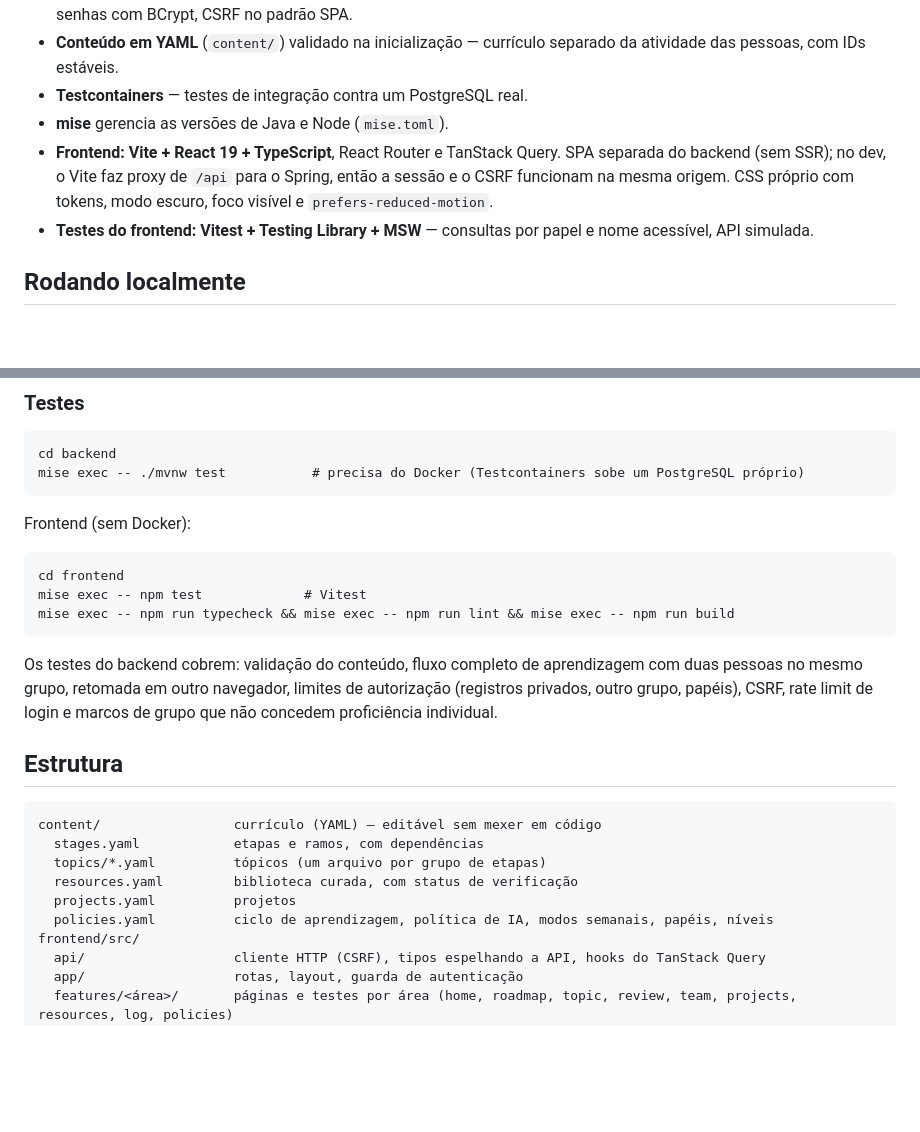
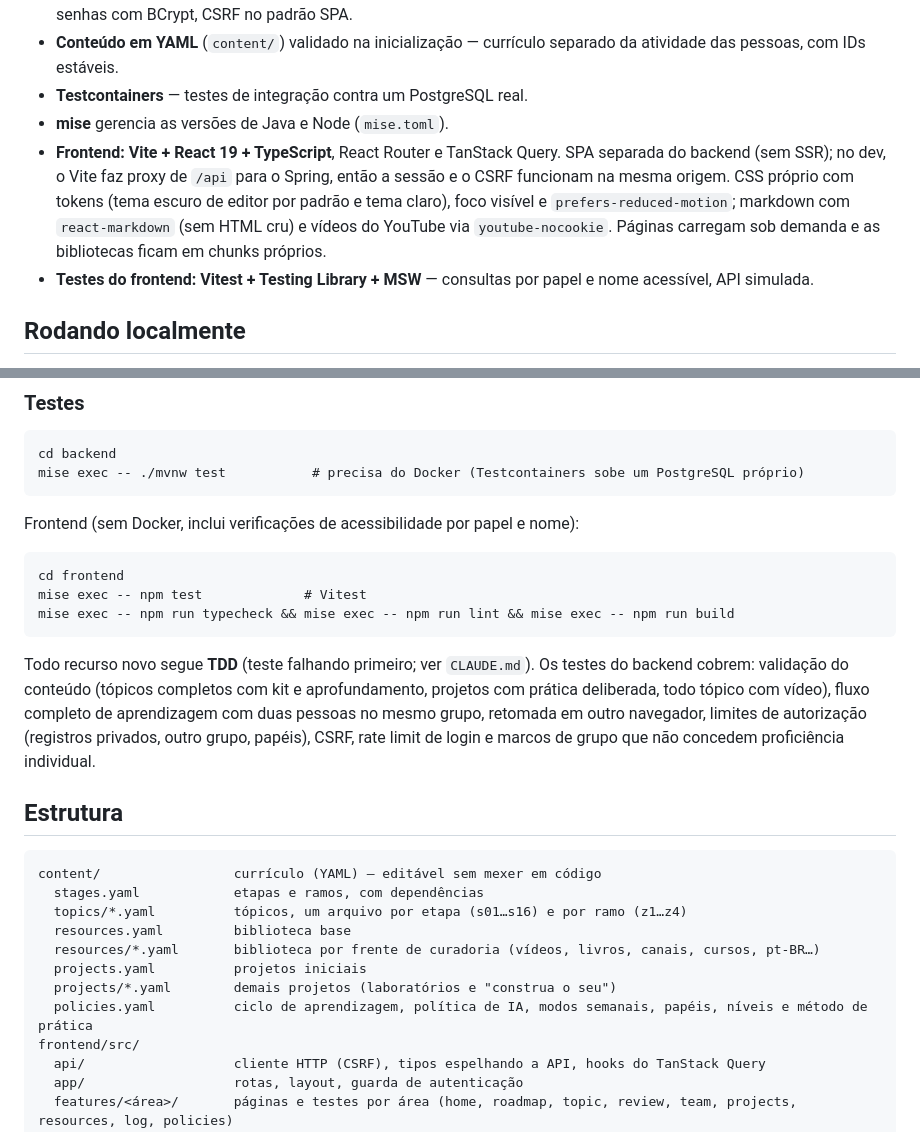
Before and after one commit to D00cky/studySite, a Markdown page: README.md, 2 parts joined by grey strips. Rendered like a GitHub page; blank space fills up the shorter version.

````diff
--- a/README.md
+++ b/README.md
@@ -29,7 +37,7 @@ evidência → explicação → revisão.** Abrir um recurso nunca conta como do
 - **Conteúdo em YAML** (`content/`) validado na inicialização — currículo separado da atividade das pessoas, com IDs estáveis.
 - **Testcontainers** — testes de integração contra um PostgreSQL real.
 - **mise** gerencia as versões de Java e Node (`mise.toml`).
-- **Frontend: Vite + React 19 + TypeScript**, React Router e TanStack Query. SPA separada do backend (sem SSR); no dev, o Vite faz proxy de `/api` para o Spring, então a sessão e o CSRF funcionam na mesma origem. CSS próprio com tokens, modo escuro, foco visível e `prefers-reduced-motion`.
+- **Frontend: Vite + React 19 + TypeScript**, React Router e TanStack Query. SPA separada do backend (sem SSR); no dev, o Vite faz proxy de `/api` para o Spring, então a sessão e o CSRF funcionam na mesma origem. CSS próprio com tokens (tema escuro de editor por padrão e tema claro), foco visível e `prefers-reduced-motion`; markdown com `react-markdown` (sem HTML cru) e vídeos do YouTube via `youtube-nocookie`. Páginas carregam sob demanda e as bibliotecas ficam em chunks próprios.
 - **Testes do frontend: Vitest + Testing Library + MSW** — consultas por papel e nome acessível, API simulada.
 
 ## Rodando localmente
@@ -66,7 +74,7 @@ cd backend
 mise exec -- ./mvnw test           # precisa do Docker (Testcontainers sobe um PostgreSQL próprio)
 ```
 
-Frontend (sem Docker):
+Frontend (sem Docker, inclui verificações de acessibilidade por papel e nome):
 
 ```fish
 cd frontend
@@ -74,7 +82,7 @@ mise exec -- npm test             # Vitest
 mise exec -- npm run typecheck && mise exec -- npm run lint && mise exec -- npm run build
 ```
 
-Os testes do backend cobrem: validação do conteúdo, fluxo completo de aprendizagem com duas pessoas no mesmo grupo,
+Todo recurso novo segue **TDD** (teste falhando primeiro; ver `CLAUDE.md`). Os testes do backend cobrem: validação do conteúdo (tópicos completos com kit e aprofundamento, projetos com prática deliberada, todo tópico com vídeo), fluxo completo de aprendizagem com duas pessoas no mesmo grupo,
 retomada em outro navegador, limites de autorização (registros privados, outro grupo, papéis),
 CSRF, rate limit de login e marcos de grupo que não concedem proficiência individual.
 
@@ -83,10 +91,12 @@ CSRF, rate limit de login e marcos de grupo que não concedem proficiência indi
 ```
 content/                 currículo (YAML) — editável sem mexer em código
   stages.yaml            etapas e ramos, com dependências
-  topics/*.yaml          tópicos (um arquivo por grupo de etapas)
-  resources.yaml         biblioteca curada, com status de verificação
-  projects.yaml          projetos
-  policies.yaml          ciclo de aprendizagem, política de IA, modos semanais, papéis, níveis
+  topics/*.yaml          tópicos, um arquivo por etapa (s01…s16) e por ramo (z1…z4)
+  resources.yaml         biblioteca base
+  resources/*.yaml       biblioteca por frente de curadoria (vídeos, livros, canais, cursos, pt-BR…)
+  projects.yaml          projetos iniciais
+  projects/*.yaml        demais projetos (laboratórios e "construa o seu")
+  policies.yaml          ciclo de aprendizagem, política de IA, modos semanais, papéis, níveis e método de prática
 frontend/src/
   api/                   cliente HTTP (CSRF), tipos espelhando a API, hooks do TanStack Query
   app/                   rotas, layout, guarda de autenticação
````
Also changed, not shown: other parts of README.md (+18 -8 lines).
